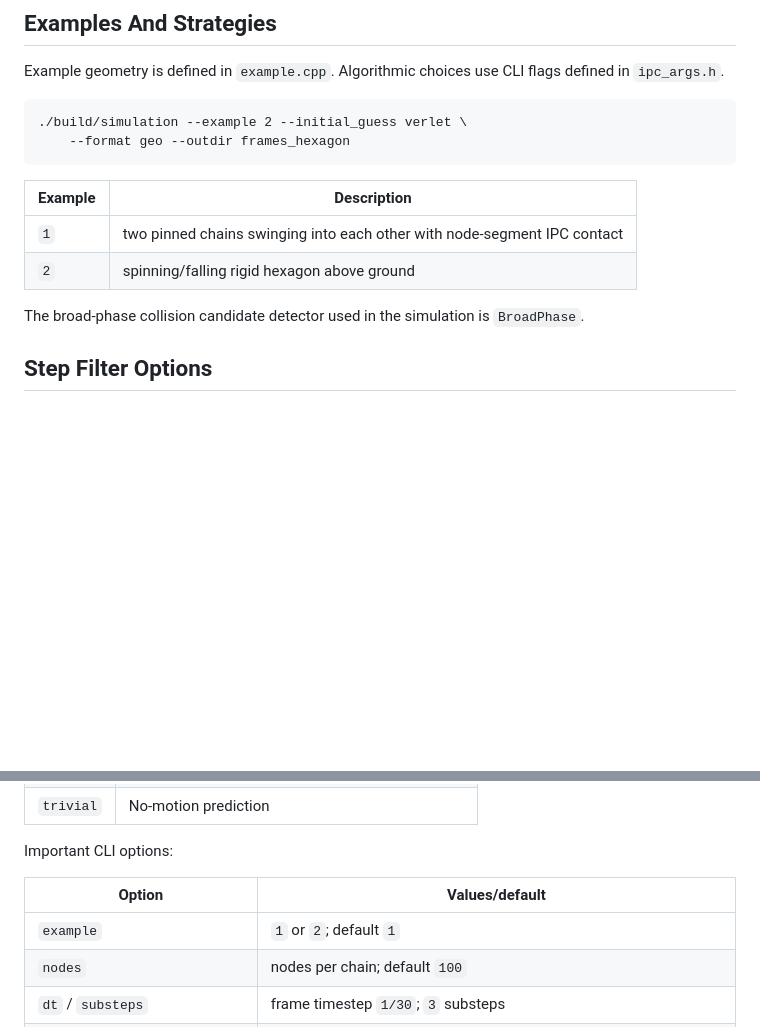
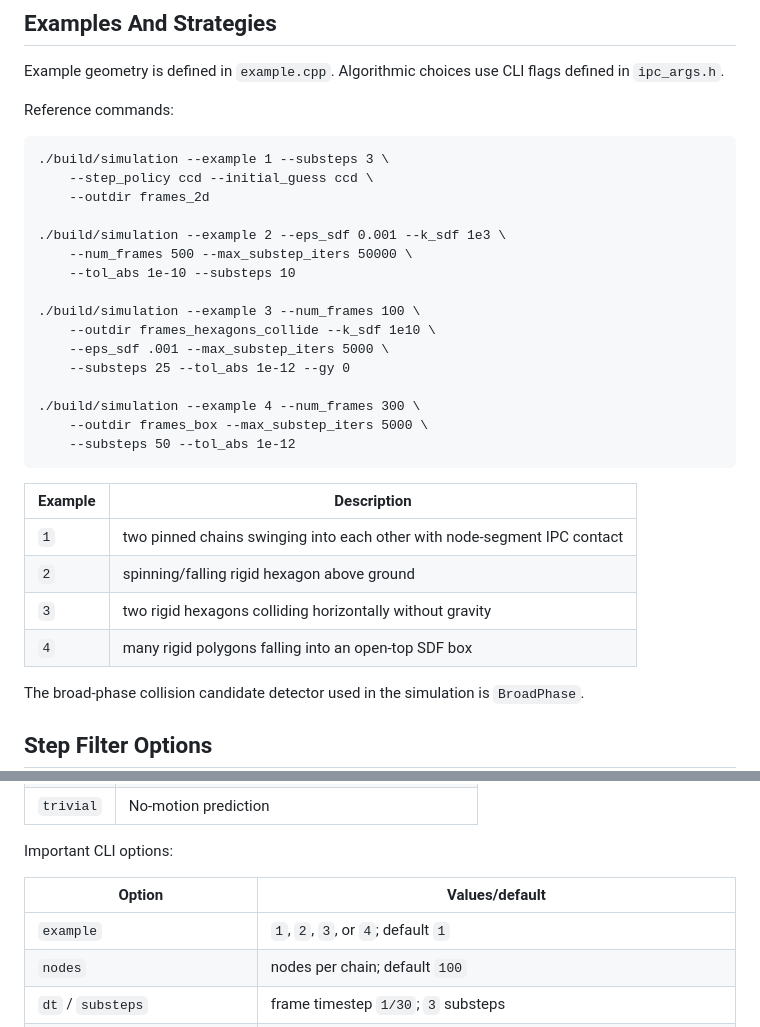
Before and after one commit to JunhuiShen/IPC_project, a Markdown page: 2D_IPC/README.md, 2 parts joined by grey strips. GitHub-like rendering; blank space fills up the shorter version.

Commit message:
revise README

```diff
--- a/2D_IPC/README.md
+++ b/2D_IPC/README.md
@@ -218,13 +218,31 @@ positions. Its rest lengths are computed from the initial
 Example geometry is defined in `example.cpp`. Algorithmic choices use CLI flags
 defined in `ipc_args.h`.
 
-    ./build/simulation --example 2 --initial_guess verlet \
-        --format geo --outdir frames_hexagon
+Reference commands:
+
+    ./build/simulation --example 1 --substeps 3 \
+        --step_policy ccd --initial_guess ccd \
+        --outdir frames_2d
+
+    ./build/simulation --example 2 --eps_sdf 0.001 --k_sdf 1e3 \
+        --num_frames 500 --max_substep_iters 50000 \
+        --tol_abs 1e-10 --substeps 10
+
+    ./build/simulation --example 3 --num_frames 100 \
+        --outdir frames_hexagons_collide --k_sdf 1e10 \
+        --eps_sdf .001 --max_substep_iters 5000 \
+        --substeps 25 --tol_abs 1e-12 --gy 0
+
+    ./build/simulation --example 4 --num_frames 300 \
+        --outdir frames_box --max_substep_iters 5000 \
+        --substeps 50 --tol_abs 1e-12
 
 | Example | Description |
 |---|---|
 | `1` | two pinned chains swinging into each other with node-segment IPC contact |
 | `2` | spinning/falling rigid hexagon above ground |
+| `3` | two rigid hexagons colliding horizontally without gravity |
+| `4` | many rigid polygons falling into an open-top SDF box |
 
 The broad-phase collision candidate detector used in the simulation is
 `BroadPhase`.
@@ -248,7 +266,7 @@ Important CLI options:
 
 | Option | Values/default |
 |---|---|
-| `example` | `1` or `2`; default `1` |
+| `example` | `1`, `2`, `3`, or `4`; default `1` |
 | `nodes` | nodes per chain; default `100` |
 | `dt` / `substeps` | frame timestep `1/30`; `3` substeps |
 | `num_frames` | default `120` |
```
